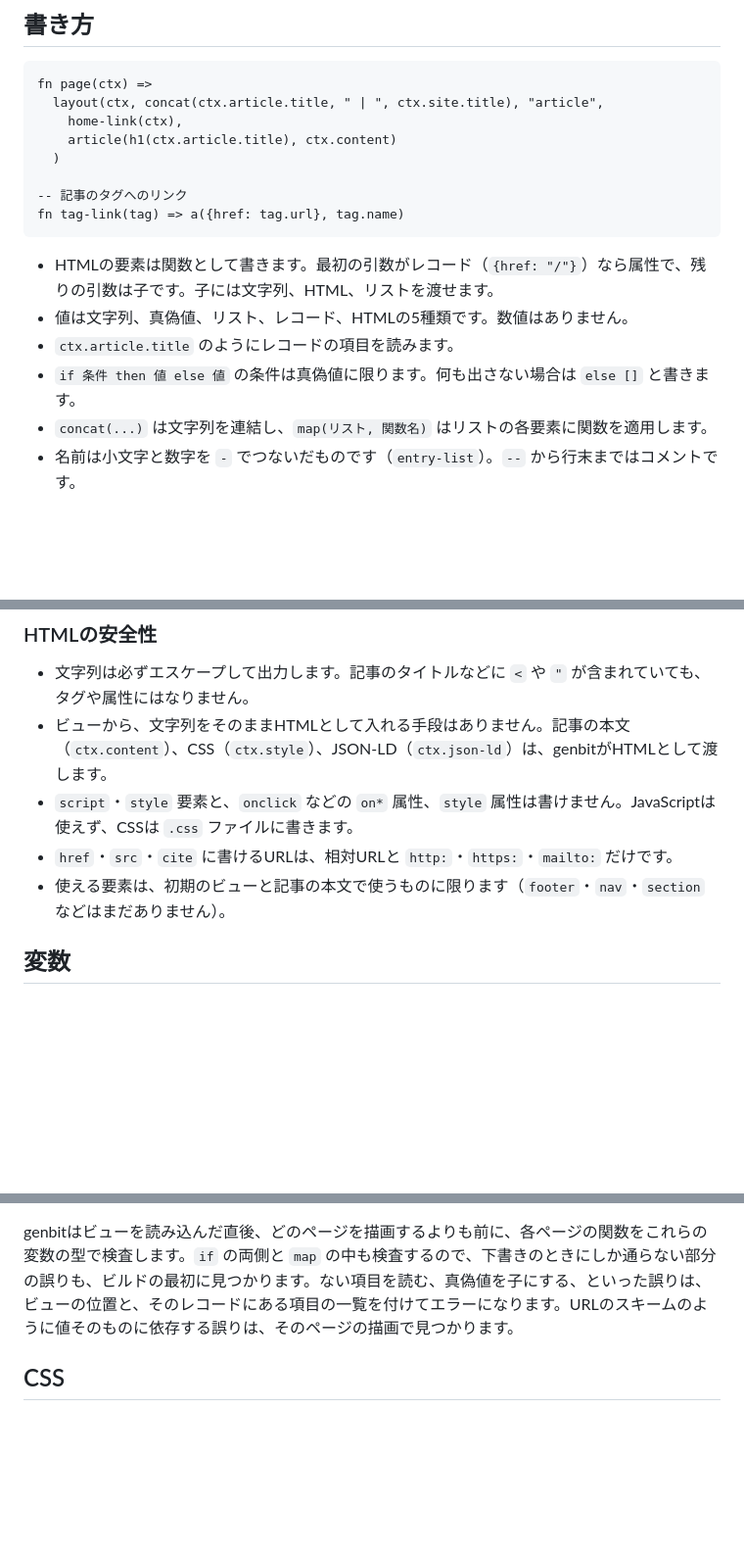
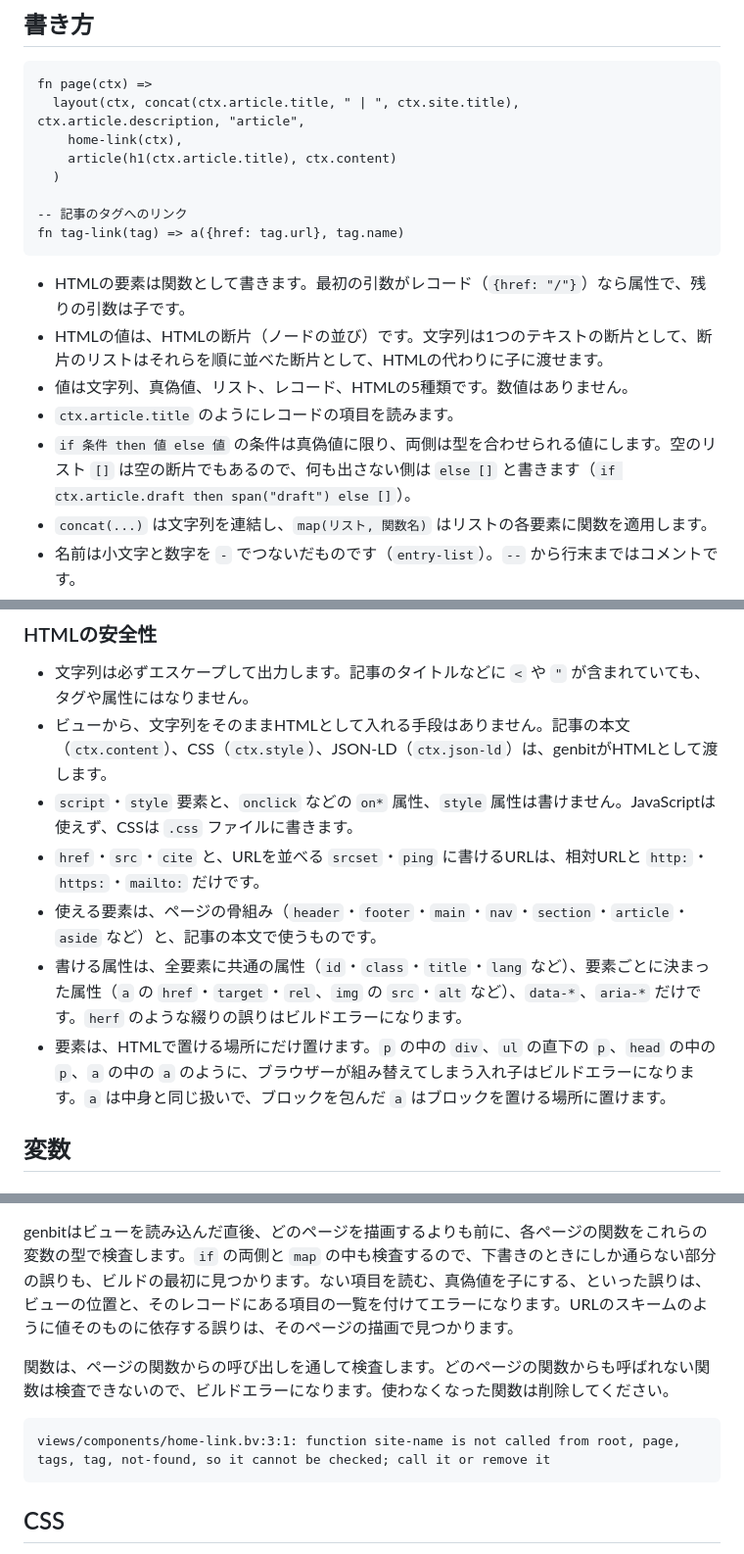
Before and after one commit to nnenn0/genbit, a Markdown page: docs/views.md, 3 parts joined by grey strips. Shown at 98% size. Drawn GitHub-style; blank space fills up the shorter version.

Commit message:
ビューの文書を bitview v0.2.0 の規則に合わせる
Co-Authored-By: Claude Opus 5.5 <noreply@anthropic.com>

````diff
--- a/docs/views.md
+++ b/docs/views.md
@@ -38,7 +38,7 @@ genbitは、ページごとに次の関数を呼びます。ページ `X` の関
 
 ```
 fn page(ctx) =>
-  layout(ctx, concat(ctx.article.title, " | ", ctx.site.title), "article",
+  layout(ctx, concat(ctx.article.title, " | ", ctx.site.title), ctx.article.description, "article",
     home-link(ctx),
     article(h1(ctx.article.title), ctx.content)
   )
@@ -47,10 +47,11 @@ fn page(ctx) =>
 fn tag-link(tag) => a({href: tag.url}, tag.name)
 ```
 
-- HTMLの要素は関数として書きます。最初の引数がレコード（`{href: "/"}`）なら属性で、残りの引数は子です。子には文字列、HTML、リストを渡せます。
+- HTMLの要素は関数として書きます。最初の引数がレコード（`{href: "/"}`）なら属性で、残りの引数は子です。
+- HTMLの値は、HTMLの断片（ノードの並び）です。文字列は1つのテキストの断片として、断片のリストはそれらを順に並べた断片として、HTMLの代わりに子に渡せます。
 - 値は文字列、真偽値、リスト、レコード、HTMLの5種類です。数値はありません。
 - `ctx.article.title` のようにレコードの項目を読みます。
-- `if 条件 then 値 else 値` の条件は真偽値に限ります。何も出さない場合は `else []` と書きます。
+- `if 条件 then 値 else 値` の条件は真偽値に限り、両側は型を合わせられる値にします。空のリスト `[]` は空の断片でもあるので、何も出さない側は `else []` と書きます（`if ctx.article.draft then span("draft") else []`）。
 - `concat(...)` は文字列を連結し、`map(リスト, 関数名)` はリストの各要素に関数を適用します。
 - 名前は小文字と数字を `-` でつないだものです（`entry-list`）。`--` から行末まではコメントです。
 - 再帰、ファイルの読み込み、テンプレートの継承やインクルードの構文はありません。共通の部分は関数にして呼びます。
@@ -62,8 +63,10 @@ fn tag-link(tag) => a({href: tag.url}, tag.name)
 - 文字列は必ずエスケープして出力します。記事のタイトルなどに `<` や `"` が含まれていても、タグや属性にはなりません。
 - ビューから、文字列をそのままHTMLとして入れる手段はありません。記事の本文（`ctx.content`）、CSS（`ctx.style`）、JSON-LD（`ctx.json-ld`）は、genbitがHTMLとして渡します。
 - `script`・`style` 要素と、`onclick` などの `on*` 属性、`style` 属性は書けません。JavaScriptは使えず、CSSは `.css` ファイルに書きます。
-- `href`・`src`・`cite` に書けるURLは、相対URLと `http:`・`https:`・`mailto:` だけです。
-- 使える要素は、初期のビューと記事の本文で使うものに限ります（`footer`・`nav`・`section` などはまだありません）。
+- `href`・`src`・`cite` と、URLを並べる `srcset`・`ping` に書けるURLは、相対URLと `http:`・`https:`・`mailto:` だけです。
+- 使える要素は、ページの骨組み（`header`・`footer`・`main`・`nav`・`section`・`article`・`aside` など）と、記事の本文で使うものです。
+- 書ける属性は、全要素に共通の属性（`id`・`class`・`title`・`lang` など）、要素ごとに決まった属性（`a` の `href`・`target`・`rel`、`img` の `src`・`alt` など）、`data-*`、`aria-*` だけです。`herf` のような綴りの誤りはビルドエラーになります。
+- 要素は、HTMLで置ける場所にだけ置けます。`p` の中の `div`、`ul` の直下の `p`、`head` の中の `p`、`a` の中の `a` のように、ブラウザーが組み替えてしまう入れ子はビルドエラーになります。`a` は中身と同じ扱いで、ブロックを包んだ `a` はブロックを置ける場所に置けます。
 
 ## 変数
 
@@ -108,6 +111,12 @@ fn tag-link(tag) => a({href: tag.url}, tag.name)
 
 genbitはビューを読み込んだ直後、どのページを描画するよりも前に、各ページの関数をこれらの変数の型で検査します。`if` の両側と `map` の中も検査するので、下書きのときにしか通らない部分の誤りも、ビルドの最初に見つかります。ない項目を読む、真偽値を子にする、といった誤りは、ビューの位置と、そのレコードにある項目の一覧を付けてエラーになります。URLのスキームのように値そのものに依存する誤りは、そのページの描画で見つかります。
 
+関数は、ページの関数からの呼び出しを通して検査します。どのページの関数からも呼ばれない関数は検査できないので、ビルドエラーになります。使わなくなった関数は削除してください。
+
+```text
+views/components/home-link.bv:3:1: function site-name is not called from root, page, tags, tag, not-found, so it cannot be checked; call it or remove it
+```
+
 ## CSS
 
 `X.css` は関数 `X` のCSSで、`X` を定義した `.bv` と同じディレクトリに置きます。部品のHTMLとCSSが並ぶので、まとめて読み、直し、消せます。対応する関数が同じディレクトリにないCSSはビルドエラーになるので、関数の名前を変えたり別のファイルへ移したりしたときに、CSSが取り残されることはありません。どのCSSファイルも任意です。
````
